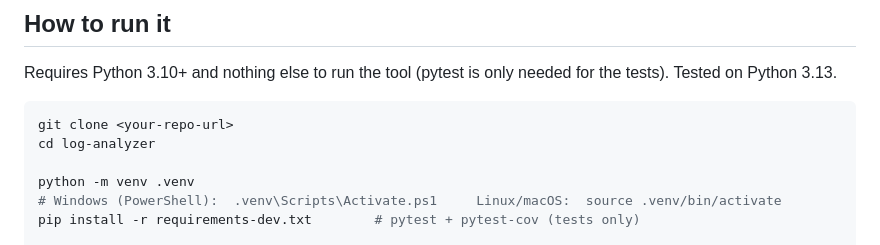
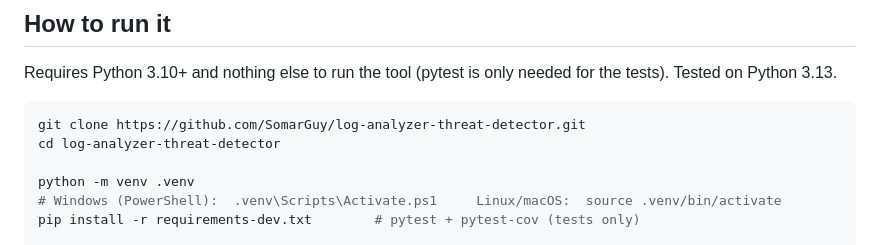
Before and after one commit to SomarGuy/log-analyzer-threat-detector, a Markdown page: README.md, the part around the change. Rendered like a GitHub page.

Commit message:
README: real clone URL

````diff
--- a/README.md
+++ b/README.md
@@ -73,8 +73,8 @@ flowchart LR
 Requires Python 3.10+ and nothing else to run the tool (pytest is only needed for the tests). Tested on Python 3.13.
 
 ```bash
-git clone <your-repo-url>
-cd log-analyzer
+git clone https://github.com/SomarGuy/log-analyzer-threat-detector.git
+cd log-analyzer-threat-detector
 
 python -m venv .venv
 # Windows (PowerShell):  .venv\Scripts\Activate.ps1     Linux/macOS:  source .venv/bin/activate
````
